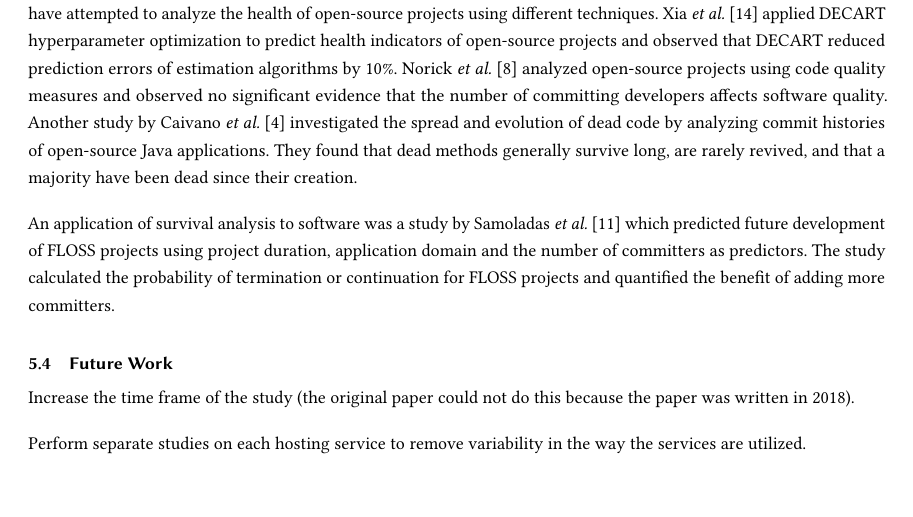
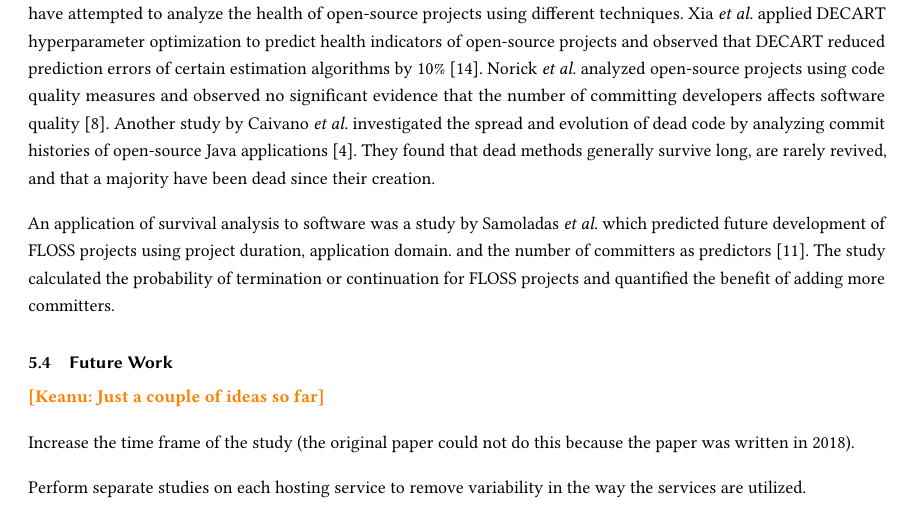
Before and after one commit to DerekRobin/Survival-Analysis-of-OSS-Projects, a LaTeX paper (report/report.tex): part of page 10 of 11, cut so that both start at the same text, the shorter picture padded with empty space. Compiled offline with pdfLaTeX.

Commit message:
slight adjustment to related works section to keep style consistent

```diff
--- a/report/report.tex
+++ b/report/report.tex
@@ -418,15 +418,17 @@ It is unclear how this happened.
 \subsection{Related Work} \label{related}
 
 Although the application of survival analysis is new to predicting the health of software repositories, several studies have attempted to analyze the health of open-source projects using different techniques.
-Xia \emph{et al.} \cite{xia2020predicting} applied DECART hyperparameter optimization to predict health indicators of open-source projects and observed that DECART reduced prediction errors of estimation algorithms by 10\%.
-Norick \emph{et al.} \cite{norick2010effects} analyzed open-source projects using code quality measures and observed no significant evidence that the number of committing developers affects software quality.
-Another study by Caivano \emph{et al.} \cite{caivano2021exploratory} investigated the spread and evolution of dead code by analyzing commit histories of open-source Java applications.
+Xia \emph{et al.} applied DECART hyperparameter optimization to predict health indicators of open-source projects and observed that DECART reduced prediction errors of certain estimation algorithms by 10\% \cite{xia2020predicting}.
+Norick \emph{et al.} analyzed open-source projects using code quality measures and observed no significant evidence that the number of committing developers affects software quality \cite{norick2010effects}.
+Another study by Caivano \emph{et al.} investigated the spread and evolution of dead code by analyzing commit histories of open-source Java applications \cite{caivano2021exploratory}.
 They found that dead methods generally survive long, are rarely revived, and that a majority have been dead since their creation.
 
-An application of survival analysis to software was a study by Samoladas \emph{et al.} \cite{samoladas2010survival} which predicted future development of FLOSS projects using project duration, application domain and the number of committers as predictors.
+An application of survival analysis to software was a study by Samoladas \emph{et al.} which predicted future development of FLOSS projects using project duration, application domain. and the number of committers as predictors \cite{samoladas2010survival}.
 The study calculated the probability of termination or continuation for FLOSS projects and quantified the benefit of adding more committers.
 
 \subsection{Future Work} \label{future}
+
+\keanu{Just a couple of ideas so far}
 
 Increase the time frame of the study (the original paper could not do this because the paper was written in 2018).
 
```
